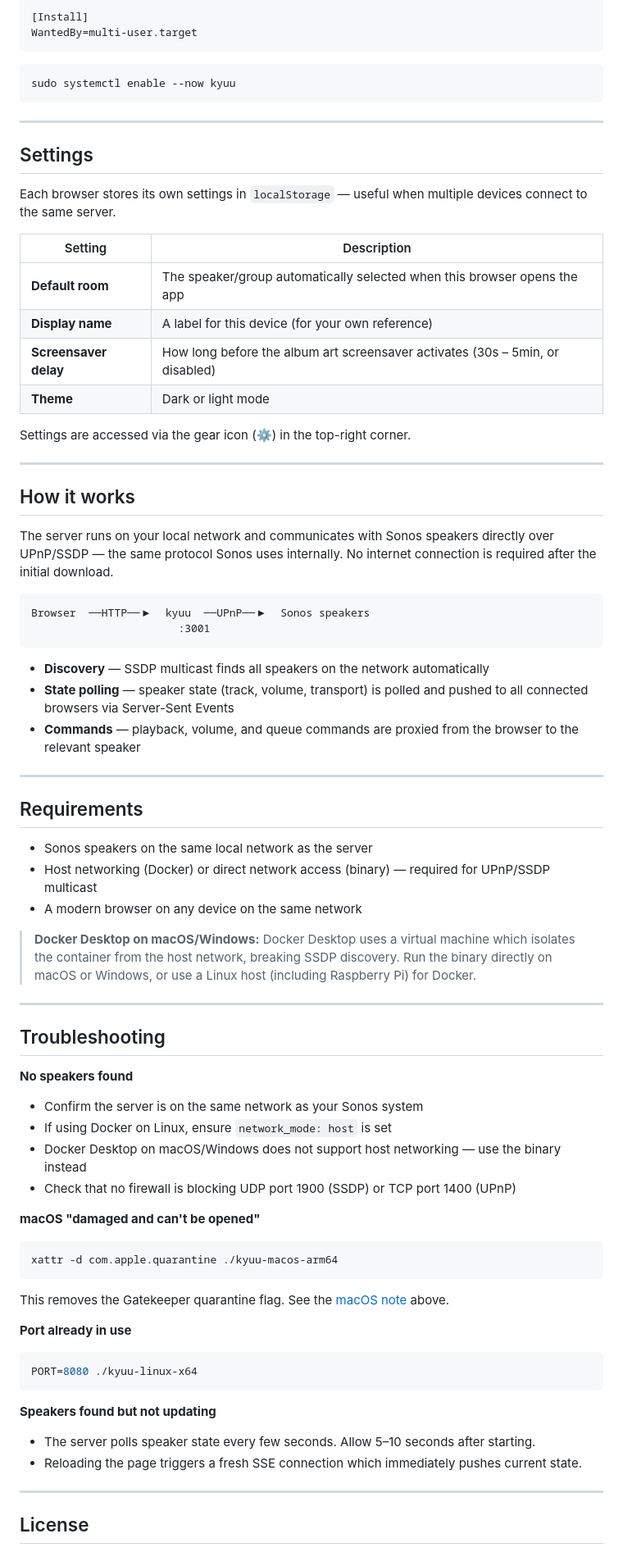
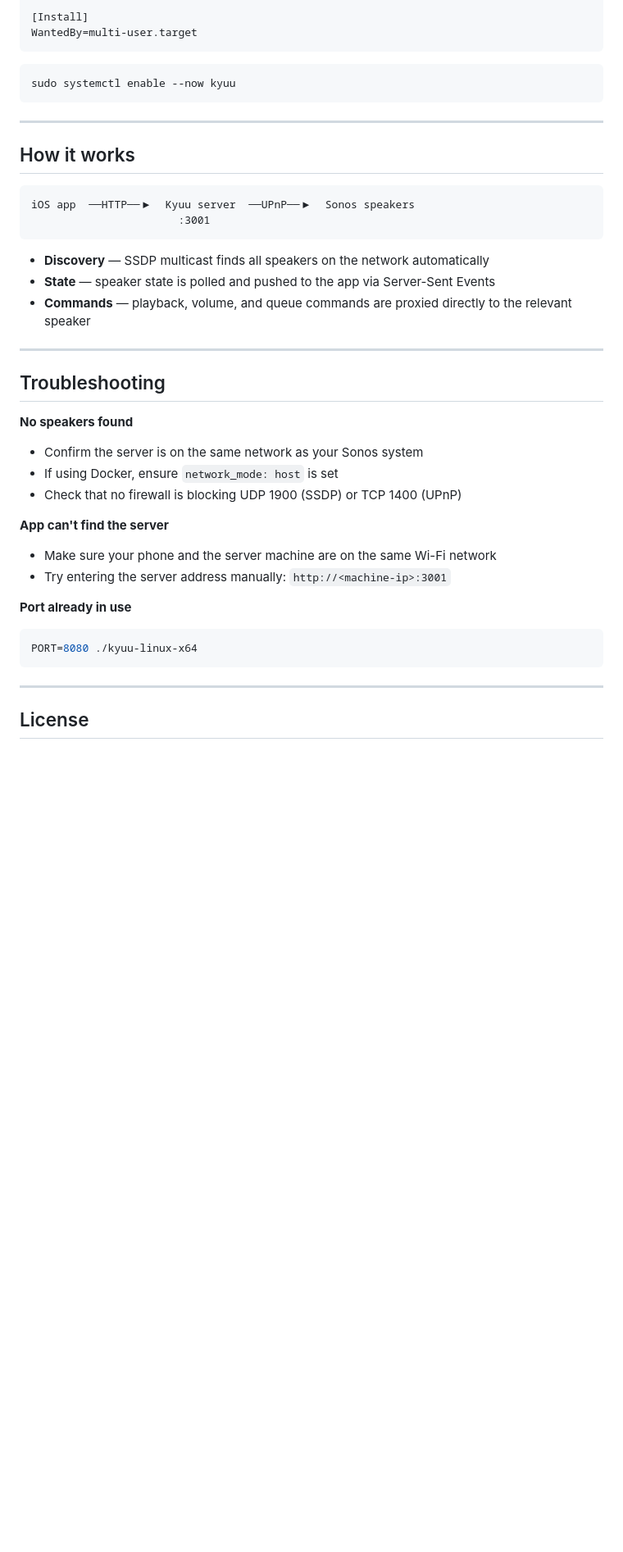
Before and after one commit to chris-hinds/sonos-controller, a Markdown page: README.md, the part around one of its changes. Shown at 82% size. Rendered like a GitHub page; blank space fills up the shorter version.

````diff
--- a/README.md
+++ b/README.md
@@ -149,73 +93,34 @@ sudo systemctl enable --now kyuu
 
 ---
 
-## Settings
-
-Each browser stores its own settings in `localStorage` — useful when multiple devices connect to the same server.
-
-| Setting               | Description                                                                   |
-| --------------------- | ----------------------------------------------------------------------------- |
-| **Default room**      | The speaker/group automatically selected when this browser opens the app      |
-| **Display name**      | A label for this device (for your own reference)                              |
-| **Screensaver delay** | How long before the album art screensaver activates (30s – 5min, or disabled) |
-| **Theme**             | Dark or light mode                                                            |
-
-Settings are accessed via the gear icon (⚙) in the top-right corner.
-
----
-
 ## How it works
 
-The server runs on your local network and communicates with Sonos speakers directly over UPnP/SSDP — the same protocol Sonos uses internally. No internet connection is required after the initial download.
-
 ```
-Browser  ──HTTP──▶  kyuu  ──UPnP──▶  Sonos speakers
+iOS app  ──HTTP──▶  Kyuu server  ──UPnP──▶  Sonos speakers
                        :3001
 ```
 
 - **Discovery** — SSDP multicast finds all speakers on the network automatically
-- **State polling** — speaker state (track, volume, transport) is polled and pushed to all connected browsers via Server-Sent Events
-- **Commands** — playback, volume, and queue commands are proxied from the browser to the relevant speaker
-
----
-
-## Requirements
-
-- Sonos speakers on the same local network as the server
-- Host networking (Docker) or direct network access (binary) — required for UPnP/SSDP multicast
-- A modern browser on any device on the same network
-
-> **Docker Desktop on macOS/Windows:** Docker Desktop uses a virtual machine which isolates the container from the host network, breaking SSDP discovery. Run the binary directly on macOS or Windows, or use a Linux host (including Raspberry Pi) for Docker.
+- **State** — speaker state is polled and pushed to the app via Server-Sent Events
+- **Commands** — playback, volume, and queue commands are proxied directly to the relevant speaker
 
 ---
 
 ## Troubleshooting
 
 **No speakers found**
+- Confirm the server is on the same network as your Sonos system
+- If using Docker, ensure `network_mode: host` is set
+- Check that no firewall is blocking UDP 1900 (SSDP) or TCP 1400 (UPnP)
 
-- Confirm the server is on the same network as your Sonos system
-- If using Docker on Linux, ensure `network_mode: host` is set
-- Docker Desktop on macOS/Windows does not support host networking — use the binary instead
-- Check that no firewall is blocking UDP port 1900 (SSDP) or TCP port 1400 (UPnP)
-
-**macOS "damaged and can't be opened"**
-
-```bash
-xattr -d com.apple.quarantine ./kyuu-macos-arm64
-```
-
-This removes the Gatekeeper quarantine flag. See the [macOS note](#option-a--single-binary-recommended-for-most-users) above.
+**App can't find the server**
+- Make sure your phone and the server machine are on the same Wi-Fi network
+- Try entering the server address manually: `http://<machine-ip>:3001`
 
 **Port already in use**
-
 ```bash
 PORT=8080 ./kyuu-linux-x64
 ```
-
-**Speakers found but not updating**
-
-- The server polls speaker state every few seconds. Allow 5–10 seconds after starting.
-- Reloading the page triggers a fresh SSE connection which immediately pushes current state.
 
 ---
 
````
Also changed, not shown: other parts of README.md (+36 -92 lines).
